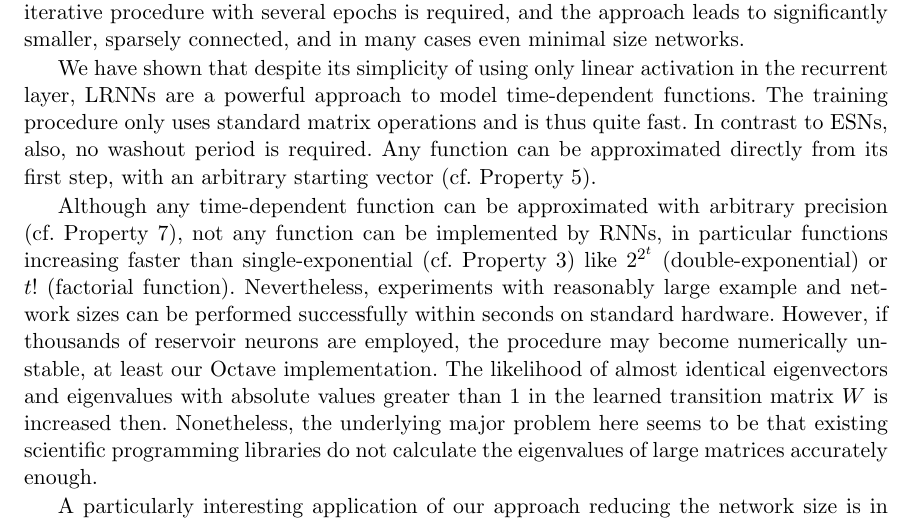
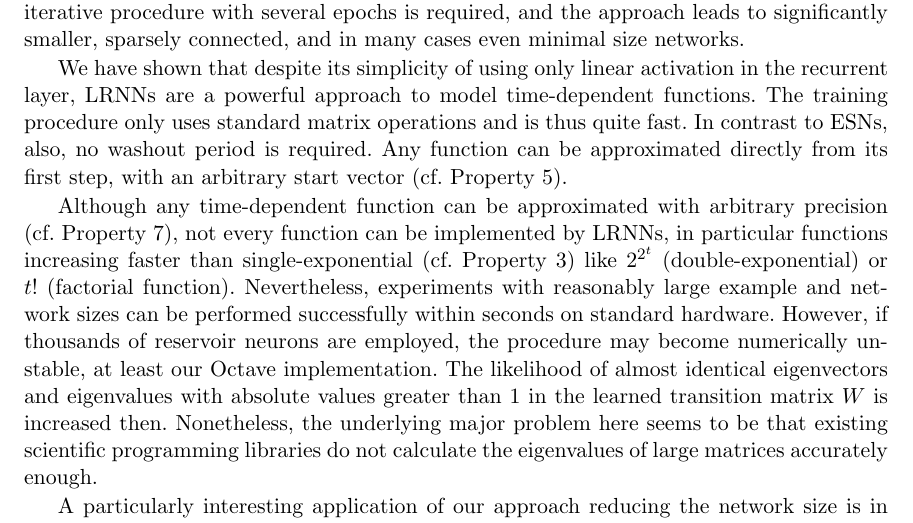
Before and after one commit to OliverObst/decorating, a LaTeX paper (paper/recupred.tex): part of page 32 of 40, cut so that both start at the same text. Compiled offline with pdfLaTeX.

Commit message:
conclusions

```diff
--- a/paper/recupred.tex
+++ b/paper/recupred.tex
@@ -1795,10 +1795,10 @@ recurrent layer, LRNNs are a powerful approach to model time-dependent functions
 The training procedure only uses standard matrix operations and is thus quite fast.
 In contrast to ESNs, also, no washout period is required. Any
 function can be approximated directly from its first step, with an arbitrary
-starting vector (cf. \cref{chad}).
+start vector (cf. \cref{chad}).
 
 Although any time-dependent function can be approximated with arbitrary
-precision (cf. \cref{approx}), not any function can be implemented by RNNs,
+precision (cf. \cref{approx}), not every function can be implemented by LRNNs,
 in particular functions increasing faster than single-exponential (cf.
 \cref{exponential}) like $2^{2^t}$ (double-exponential) or $t\/!$
 (factorial function). Nevertheless, experiments with reasonably
```
